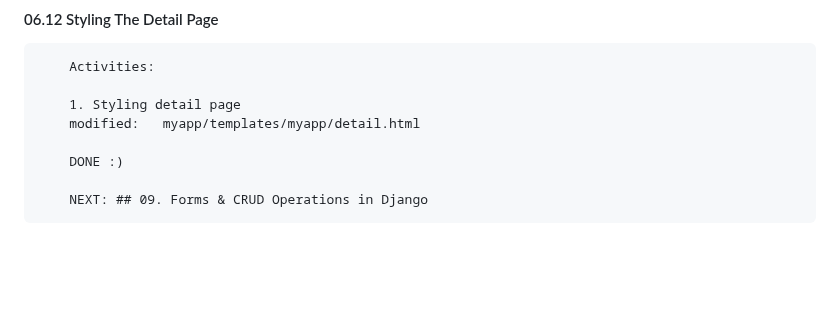
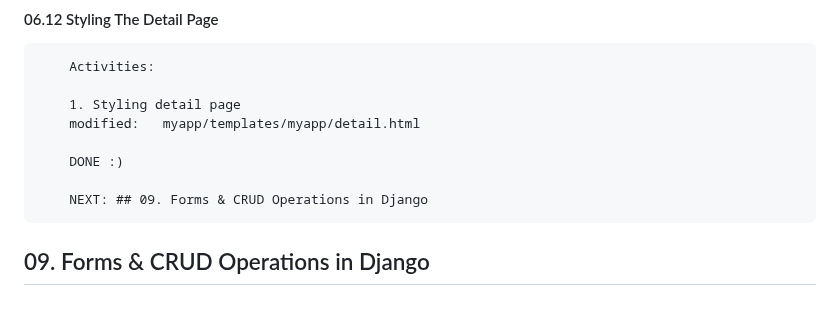
Before and after one commit to gurnitha/django_shutosh_pawar_ecom_multivendor, a Markdown page: README.md, the part around the change. Drawn GitHub-style; blank space fills up the shorter version.

Commit message:
-----09. Forms & CRUD Operations in Django-----

```diff
--- a/README.md
+++ b/README.md
@@ -1078,3 +1078,6 @@
         DONE :)
 
         NEXT: ## 09. Forms & CRUD Operations in Django
+
+
+## 09. Forms & CRUD Operations in Django
```
